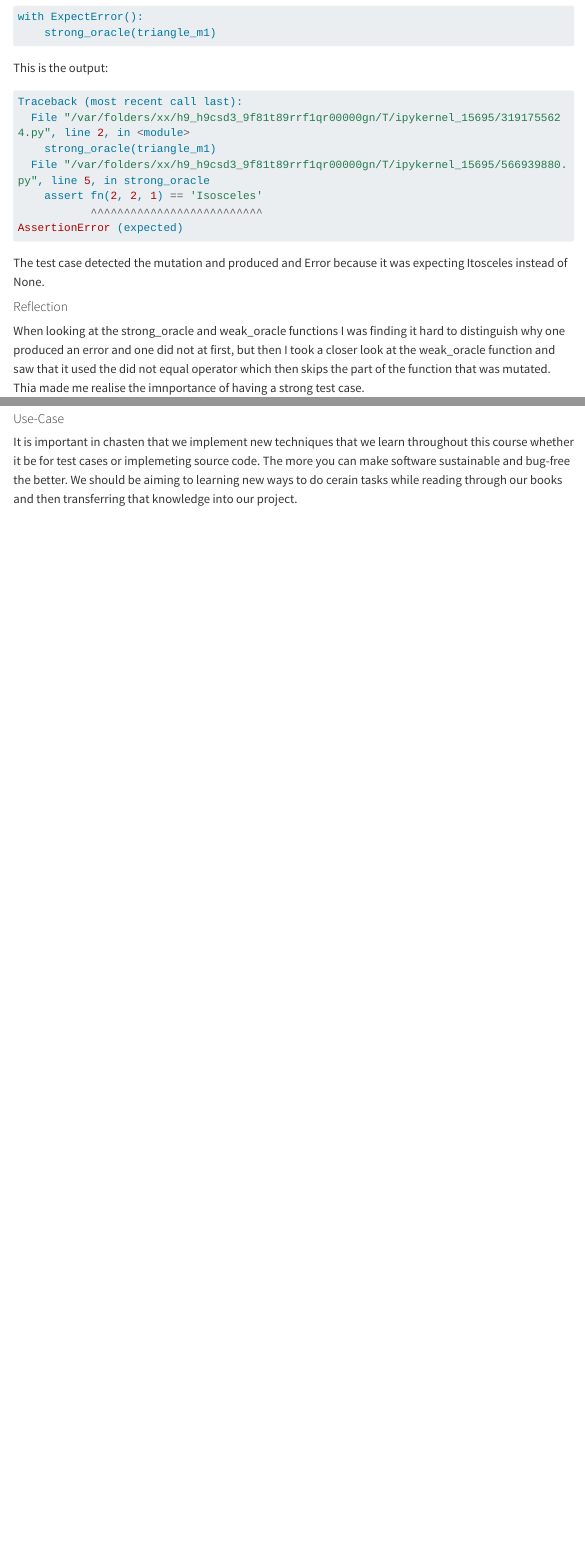
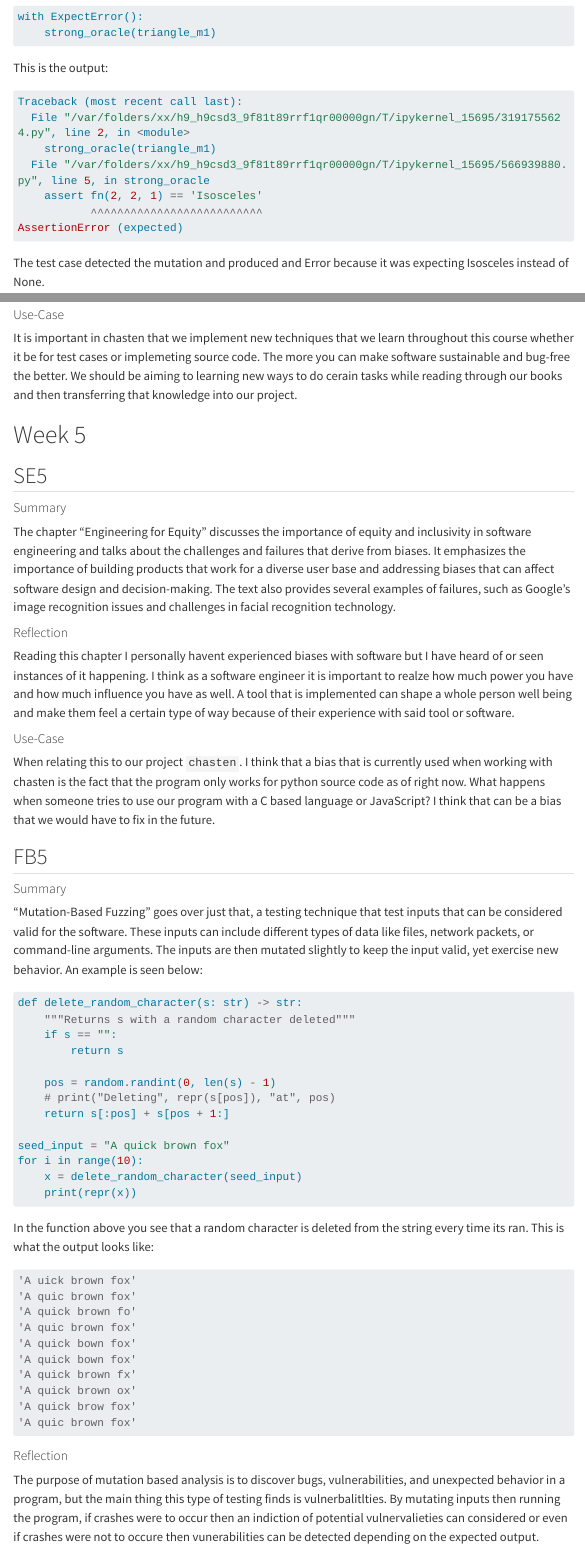
Before and after one commit to VitalJoseph/Precis, a Quarto document (index.qmd): the page in a window 1100 px wide, from 6000 px down, and a second part further down, joined at a grey line. Rendered offline with R 4.5, knitr and Pandoc in place of Quarto, with nearby package versions; menus at the side of the page are left out; long lines of code are wrapped.

Commit message:
added se5 and fb5

````diff
--- a/index.qmd
+++ b/index.qmd
@@ -204,7 +204,7 @@ Traceback (most recent call last):
            ^^^^^^^^^^^^^^^^^^^^^^^^^^
 AssertionError (expected)
 ```
-The test case detected the mutation and produced and Error because it was expecting Itosceles instead of None.
+The test case detected the mutation and produced and Error because it was expecting Isosceles instead of None.
 
 #### Reflection
 When looking at the strong_oracle and weak_oracle functions I was finding it hard to distinguish why one produced an error and one did not at first, but then I took a closer look at the weak_oracle function and saw that it used the did not equal operator which then skips the part of the function that was mutated. Thia made me realise the imnportance of having a strong test case.
@@ -223,3 +223,59 @@ def weak_oracle(fn):
 #### Use-Case
 
 It is important in chasten that we implement new techniques that we learn throughout this course whether it be for test cases or implemeting source code. The more you can make software sustainable and bug-free the better. We should be aiming to learning new ways to do cerain tasks while reading through our books and then transferring that knowledge into our project.
+
+
+# Week 5
+
+## SE5
+
+#### Summary
+
+The chapter "Engineering for Equity" discusses the importance of equity and inclusivity in software engineering and talks about the challenges and failures that derive from biases. It emphasizes the importance of building products that work for a diverse user base and addressing biases that can affect software design and decision-making. The text also provides several examples of failures, such as Google's image recognition issues and challenges in facial recognition technology.
+
+#### Reflection
+
+Reading this chapter I personally havent experienced biases with software but I have heard of or seen instances of it happening. I think as a software engineer it is important to realze how much power you have and how much influence you have as well. A tool that is implemented can shape a whole person well being and make them feel a certain type of way because of their experience with said tool or software.
+
+#### Use-Case
+
+When relating this to our project `chasten`. I think that a bias that is currently used when working with chasten is the fact that the program only works for python source code as of right now. What happens when someone tries to use our program with a C based language or JavaScript? I think that can be a bias that we would have to fix in the future.
+
+## FB5
+
+#### Summary
+
+"Mutation-Based Fuzzing" goes over just that, a testing technique that test inputs that can be considered valid for the software. These inputs can include different types of data like files, network packets, or command-line arguments. The inputs are then mutated slightly to keep the input valid, yet exercise new behavior. An example is seen below:
+```python
+def delete_random_character(s: str) -> str:
+    """Returns s with a random character deleted"""
+    if s == "":
+        return s
+
+    pos = random.randint(0, len(s) - 1)
+    # print("Deleting", repr(s[pos]), "at", pos)
+    return s[:pos] + s[pos + 1:]
+
+seed_input = "A quick brown fox"
+for i in range(10):
+    x = delete_random_character(seed_input)
+    print(repr(x))
+```
+In the function above you see that a random character is deleted from the string every time its ran. This is what the output looks like:
+
+```python
+'A uick brown fox'
+'A quic brown fox'
+'A quick brown fo'
+'A quic brown fox'
+'A quick bown fox'
+'A quick bown fox'
+'A quick brown fx'
+'A quick brown ox'
+'A quick brow fox'
+'A quic brown fox'
+```
+
+#### Reflection
+
+The purpose of mutation based analysis is to discover bugs, vulnerabilities, and unexpected behavior in a program, but the main thing this type of testing finds is vulnerbalitlties. By mutating inputs then running the program, if crashes were to occur then an indiction of potential vulnervalieties can considered or even if crashes were not to occure then vunerabilities can be detected depending on the expected output.
````
Also changed, not shown: index.qmd (4 more changed lines).
